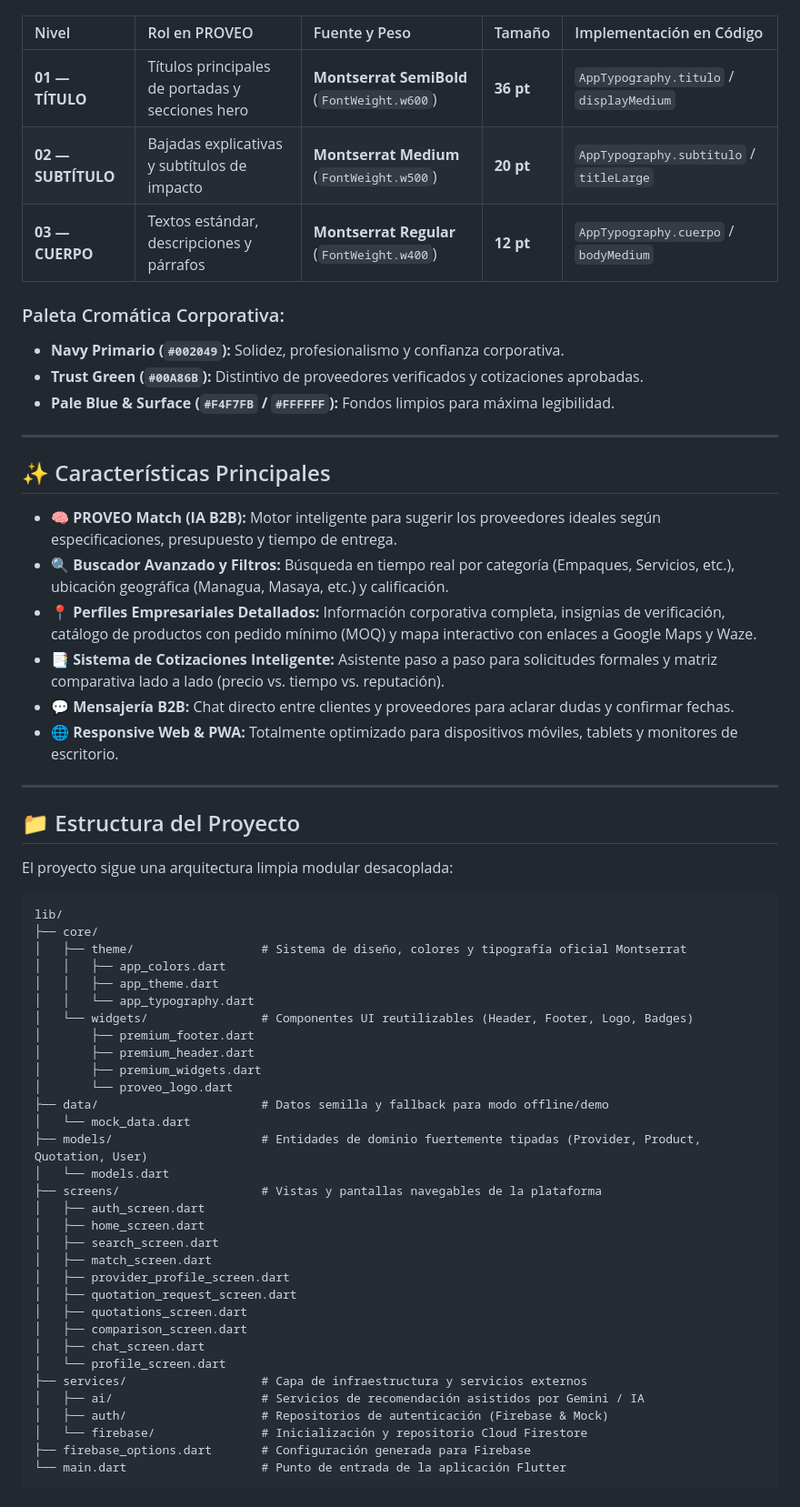
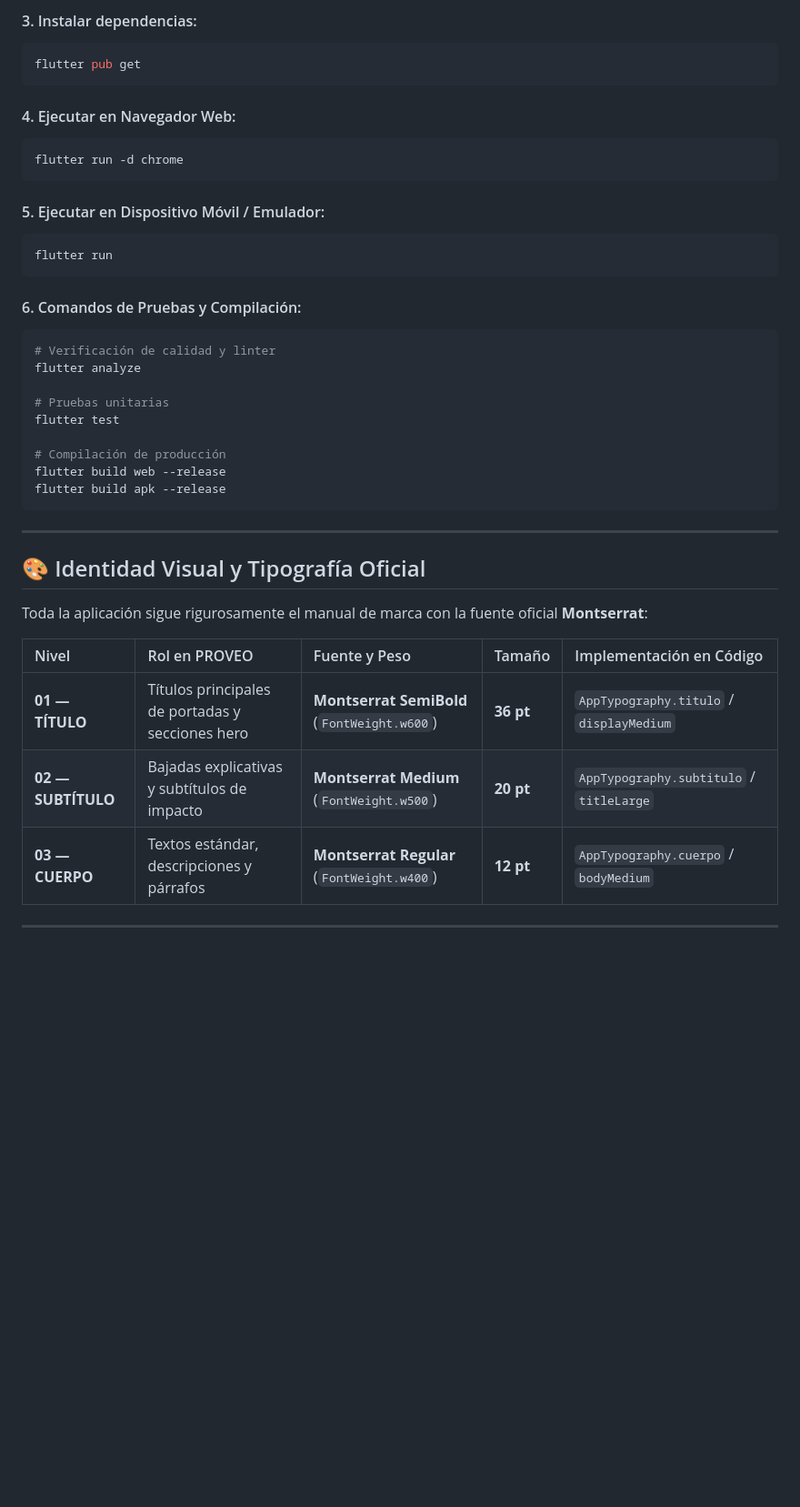
Before and after one commit to OscarElieser/PROVEONICARAGUA, a Markdown page: README.md, the part around one of its changes. Shown at 91% size. Drawn GitHub-style; blank space fills up the shorter version.

````diff
--- a/README.md
+++ b/README.md
@@ -30,3 +242,36 @@ PROVEO implementa una jerarquía tipográfica estandarizada basada en la tipogra
+#### 3. Instalar dependencias:
+```bash
+flutter pub get
+```
+
+#### 4. Ejecutar en Navegador Web:
+```bash
+flutter run -d chrome
+```
+
+#### 5. Ejecutar en Dispositivo Móvil / Emulador:
+```bash
+flutter run
+```
+
+#### 6. Comandos de Pruebas y Compilación:
+```bash
+# Verificación de calidad y linter
+flutter analyze
+
+# Pruebas unitarias
+flutter test
+
+# Compilación de producción
+flutter build web --release
+flutter build apk --release
+```
+
+---
+
+## 🎨 Identidad Visual y Tipografía Oficial
+
+Toda la aplicación sigue rigurosamente el manual de marca con la fuente oficial **Montserrat**:
 
 | Nivel | Rol en PROVEO | Fuente y Peso | Tamaño | Implementación en Código |
 | :--- | :--- | :--- | :--- | :--- |
@@ -34,60 +279,3 @@ PROVEO implementa una jerarquía tipográfica estandarizada basada en la tipogra
 | **02 — SUBTÍTULO** | Bajadas explicativas y subtítulos de impacto | **Montserrat Medium** (`FontWeight.w500`) | **20 pt** | `AppTypography.subtitulo` / `titleLarge` |
 | **03 — CUERPO** | Textos estándar, descripciones y párrafos | **Montserrat Regular** (`FontWeight.w400`) | **12 pt** | `AppTypography.cuerpo` / `bodyMedium` |
 
-### Paleta Cromática Corporativa:
-- **Navy Primario (`#002049`):** Solidez, profesionalismo y confianza corporativa.
-- **Trust Green (`#00A86B`):** Distintivo de proveedores verificados y cotizaciones aprobadas.
-- **Pale Blue & Surface (`#F4F7FB` / `#FFFFFF`):** Fondos limpios para máxima legibilidad.
-
----
-
-## ✨ Características Principales
-
-- **🧠 PROVEO Match (IA B2B):** Motor inteligente para sugerir los proveedores ideales según especificaciones, presupuesto y tiempo de entrega.
-- **🔍 Buscador Avanzado y Filtros:** Búsqueda en tiempo real por categoría (Empaques, Servicios, etc.), ubicación geográfica (Managua, Masaya, etc.) y calificación.
-- **📍 Perfiles Empresariales Detallados:** Información corporativa completa, insignias de verificación, catálogo de productos con pedido mínimo (MOQ) y mapa interactivo con enlaces a Google Maps y Waze.
-- **📑 Sistema de Cotizaciones Inteligente:** Asistente paso a paso para solicitudes formales y matriz comparativa lado a lado (precio vs. tiempo vs. reputación).
-- **💬 Mensajería B2B:** Chat directo entre clientes y proveedores para aclarar dudas y confirmar fechas.
-- **🌐 Responsive Web & PWA:** Totalmente optimizado para dispositivos móviles, tablets y monitores de escritorio.
-
----
-
-## 📁 Estructura del Proyecto
-
-El proyecto sigue una arquitectura limpia modular desacoplada:
-
-```text
-lib/
-├── core/
-│   ├── theme/                  # Sistema de diseño, colores y tipografía oficial Montserrat
-│   │   ├── app_colors.dart
-│   │   ├── app_theme.dart
-│   │   └── app_typography.dart
-│   └── widgets/                # Componentes UI reutilizables (Header, Footer, Logo, Badges)
-│       ├── premium_footer.dart
-│       ├── premium_header.dart
-│       ├── premium_widgets.dart
-│       └── proveo_logo.dart
-├── data/                       # Datos semilla y fallback para modo offline/demo
-│   └── mock_data.dart
-├── models/                     # Entidades de dominio fuertemente tipadas (Provider, Product, Quotation, User)
-│   └── models.dart
-├── screens/                    # Vistas y pantallas navegables de la plataforma
-│   ├── auth_screen.dart
-│   ├── home_screen.dart
-│   ├── search_screen.dart
-│   ├── match_screen.dart
-│   ├── provider_profile_screen.dart
-│   ├── quotation_request_screen.dart
-│   ├── quotations_screen.dart
-│   ├── comparison_screen.dart
-│   ├── chat_screen.dart
-│   └── profile_screen.dart
-├── services/                   # Capa de infraestructura y servicios externos
-│   ├── ai/                     # Servicios de recomendación asistidos por Gemini / IA
-│   ├── auth/                   # Repositorios de autenticación (Firebase & Mock)
-│   └── firebase/               # Inicialización y repositorio Cloud Firestore
-├── firebase_options.dart       # Configuración generada para Firebase
-└── main.dart                   # Punto de entrada de la aplicación Flutter
-```
-
````
Also changed, not shown: other parts of README.md (+227 -121 lines).
